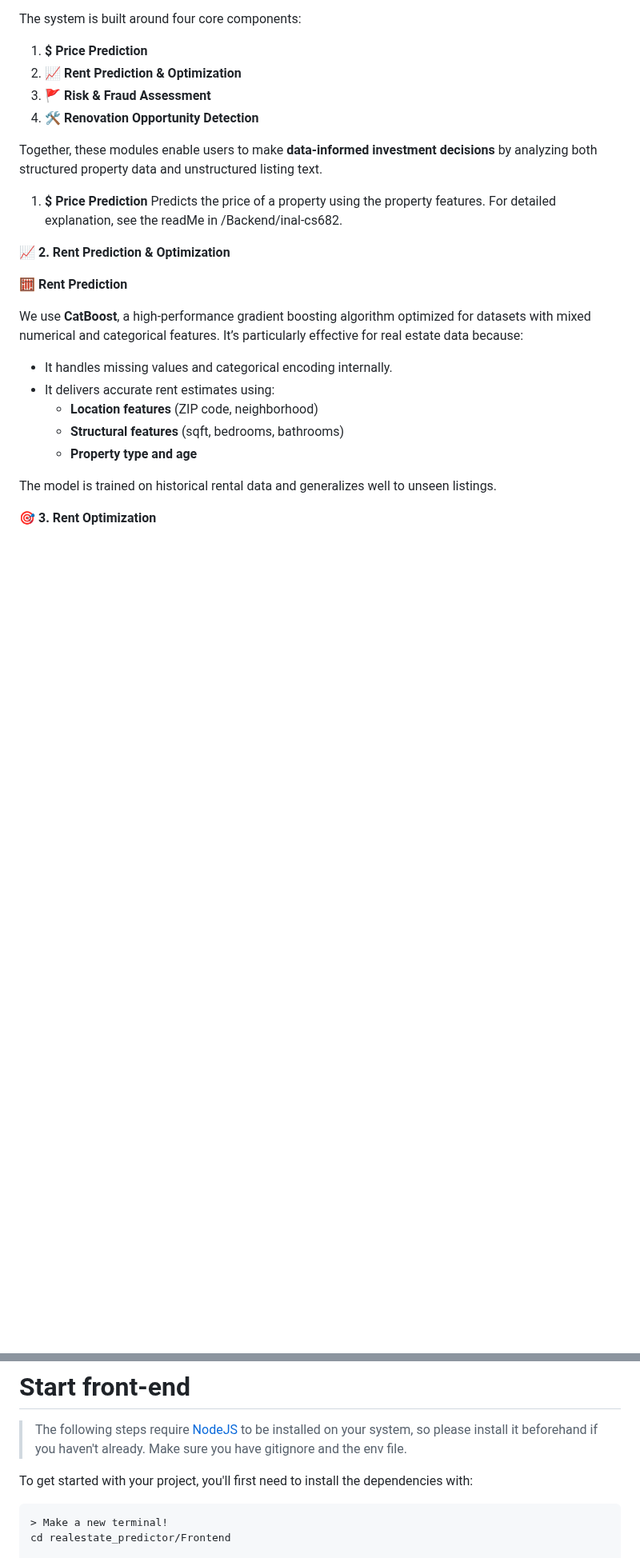
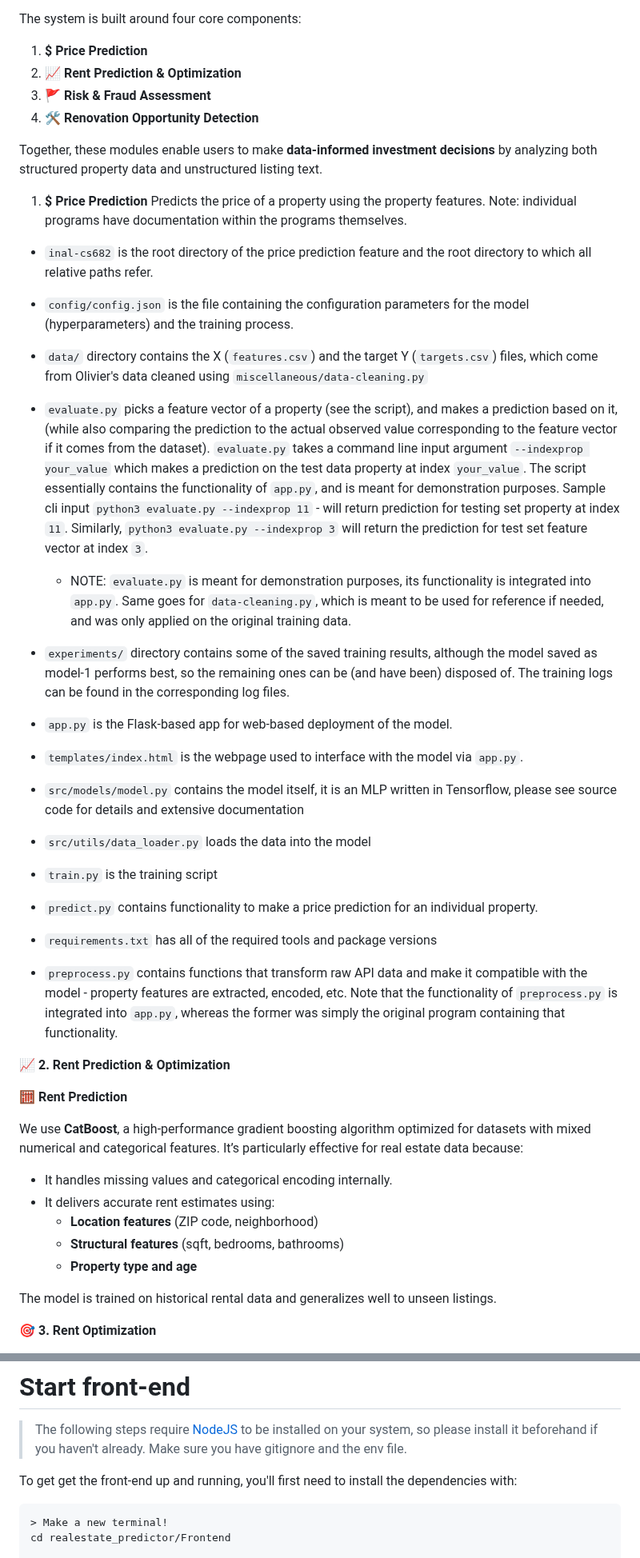
Before and after one commit to oliviervroom/realestate_predictor, a Markdown page: README.md, 2 parts joined by grey strips. Shown at 80% size. Drawn GitHub-style; blank space fills up the shorter version.

````diff
--- a/README.md
+++ b/README.md
@@ -25,7 +35,37 @@ Together, these modules enable users to make **data-informed investment decision
 
 
 1. **$ Price Prediction**
-   Predicts the price of a property using the property features. For detailed explanation, see the readMe in /Backend/inal-cs682.
+   Predicts the price of a property using the property features.
+   Note: individual programs have documentation within the programs themselves.
+
+- `inal-cs682` is the root directory of the price prediction feature and the root directory to which all relative paths refer.
+
+- `config/config.json` is the file containing the configuration parameters for the model (hyperparameters) and the training process.
+
+- `data/` directory contains the X (`features.csv`) and the target Y (`targets.csv`) files, which come from Olivier's data cleaned using
+`miscellaneous/data-cleaning.py`
+
+- `evaluate.py` picks a feature vector of a property (see the script), and makes a prediction based on it, (while also comparing the prediction to the actual observed value corresponding to the feature vector if it comes from the dataset). `evaluate.py` takes a command line input argument `--indexprop your_value` which makes a prediction on the test data property at index `your_value`. The script essentially contains the functionality of `app.py`, and is meant for demonstration purposes. Sample cli input `python3 evaluate.py --indexprop 11` - will return prediction for testing set property at index `11`. Similarly, `python3 evaluate.py --indexprop 3` will return the prediction for test set feature vector at index `3`.
+
+  - NOTE: `evaluate.py` is meant for demonstration purposes, its functionality is integrated into `app.py`. Same goes for `data-cleaning.py`, which is meant to be used for reference if needed, and was only applied on the original training data.
+
+- `experiments/` directory contains some of the saved training results, although the model saved as model-1 performs best, so the remaining ones can be (and have been) disposed of. The training logs can be found in the corresponding log files.
+
+- `app.py` is the Flask-based app for web-based deployment of the model.
+
+- `templates/index.html` is the webpage used to interface with the model via `app.py`.
+
+- `src/models/model.py` contains the model itself, it is an MLP written in Tensorflow, please see source code for details and extensive documentation
+
+- `src/utils/data_loader.py` loads the data into the model
+
+- `train.py` is the training script
+- `predict.py` contains functionality to make a price prediction for an individual property.
+
+- `requirements.txt` has all of the required tools and package versions
+
+- `preprocess.py` contains functions that transform raw API data and make it compatible with the model - property features are extracted, encoded, etc. Note that the functionality of `preprocess.py` is integrated into `app.py`, whereas the former was simply the original program containing that functionality.
+
 
 **📈 2. Rent Prediction & Optimization**
 
@@ -235,7 +269,7 @@ python3 app.py
 > install it beforehand if you haven't already.
 Make sure you have gitignore and the env file.
 
-To get started with your project, you'll first need to install the dependencies with:
+To get get the front-end up and running, you'll first need to install the dependencies with:
 
 ```
 > Make a new terminal!
````
Also changed, not shown: other parts of README.md (+25 -21 lines).
